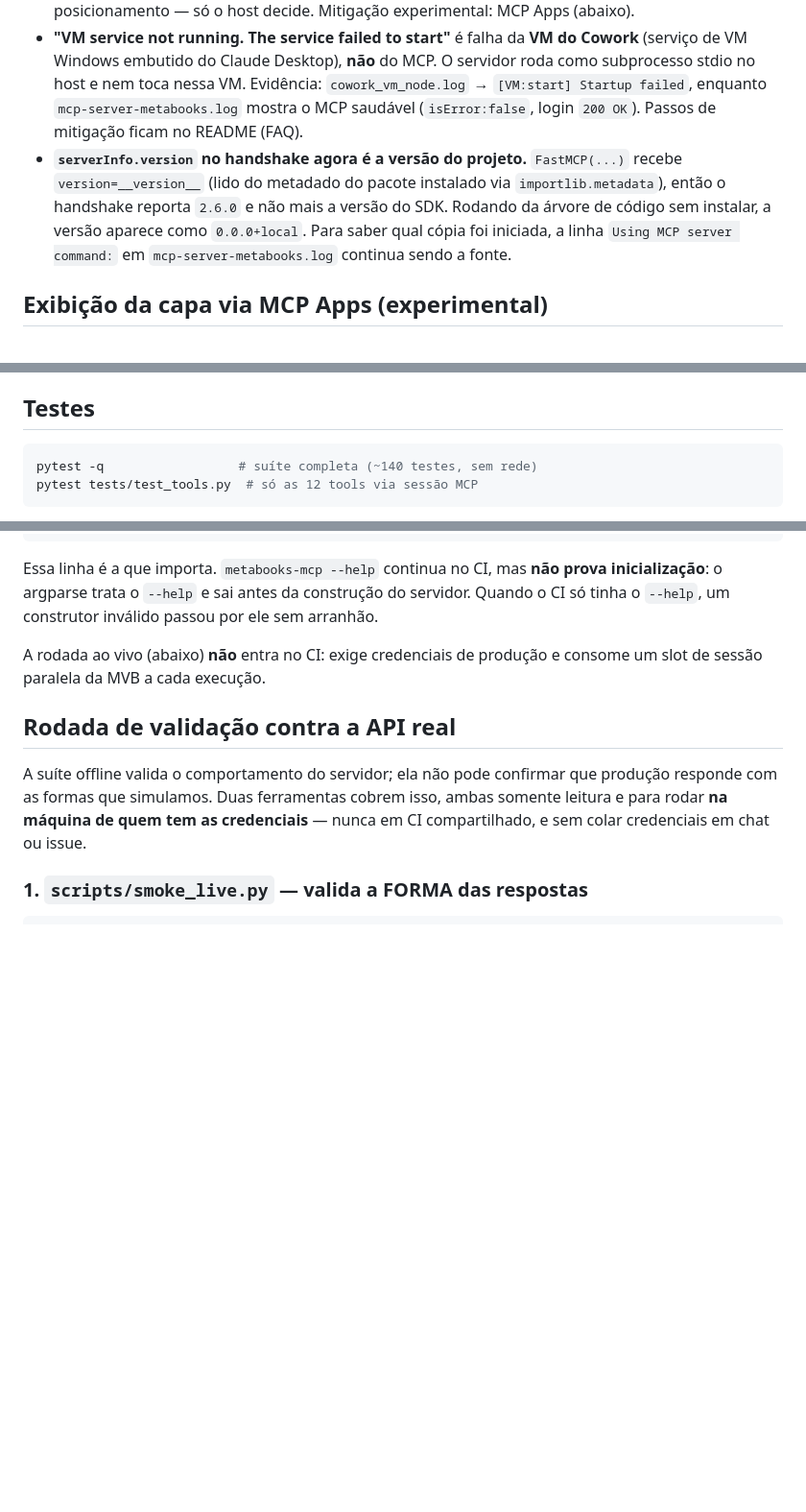
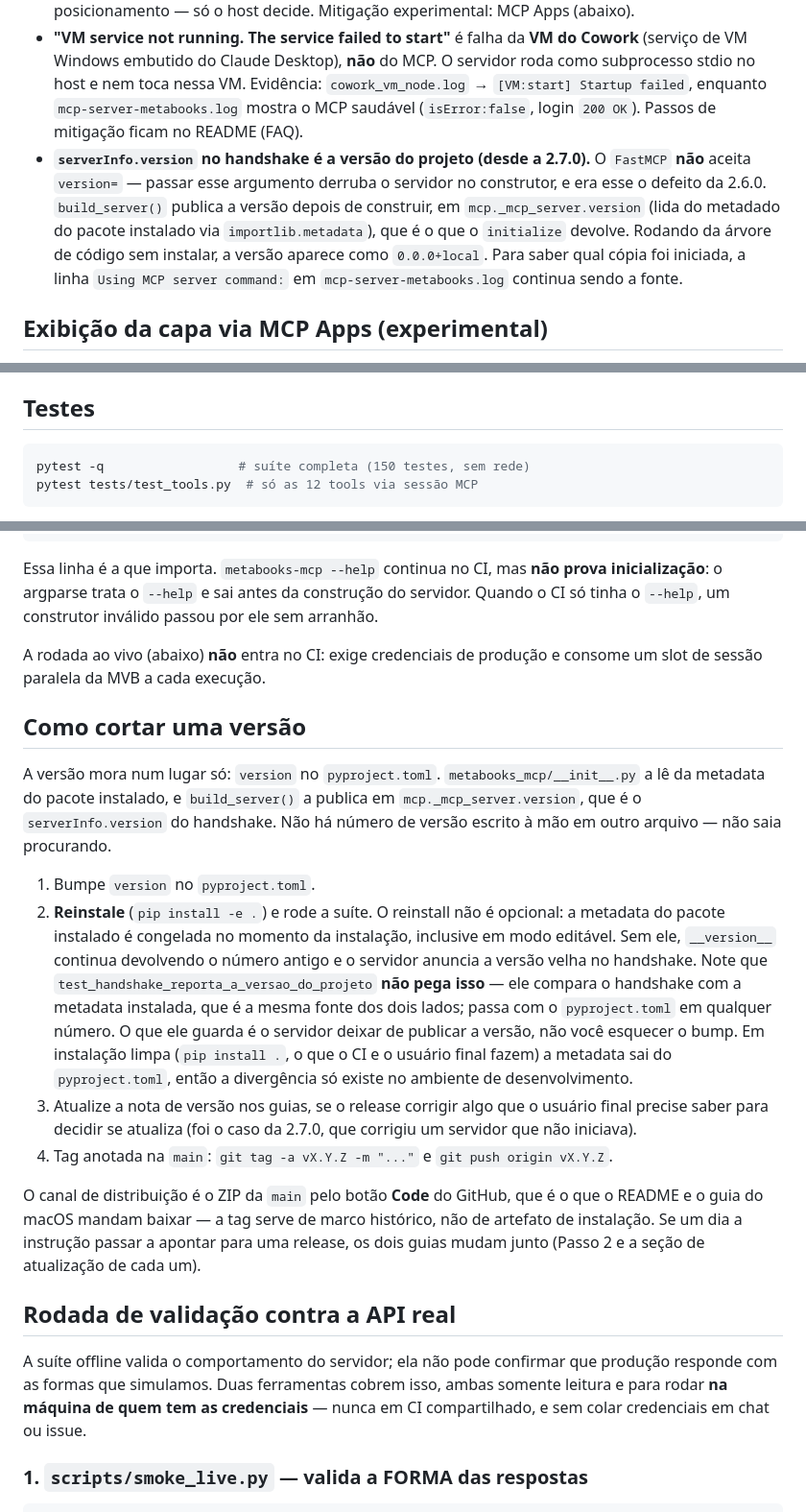
Before and after one commit to Booknando/MCP_metabooks, a Markdown page: DEVELOPERS.md, 3 parts joined by grey strips. Shown at 96% size. Rendered like a GitHub page; blank space fills up the shorter version.

````diff
--- a/DEVELOPERS.md
+++ b/DEVELOPERS.md
@@ -205,10 +205,12 @@ reduzido.
   stdio no host e nem toca nessa VM. Evidência: `cowork_vm_node.log` →
   `[VM:start] Startup failed`, enquanto `mcp-server-metabooks.log` mostra o MCP saudável
   (`isError:false`, login `200 OK`). Passos de mitigação ficam no README (FAQ).
-- **`serverInfo.version` no handshake agora é a versão do projeto.** `FastMCP(...)` recebe
-  `version=__version__` (lido do metadado do pacote instalado via `importlib.metadata`), então o
-  handshake reporta `2.6.0` e não mais a versão do SDK. Rodando da árvore de código sem instalar,
-  a versão aparece como `0.0.0+local`. Para saber qual cópia foi iniciada, a linha
+- **`serverInfo.version` no handshake é a versão do projeto (desde a 2.7.0).** O `FastMCP`
+  **não** aceita `version=` — passar esse argumento derruba o servidor no construtor, e era
+  esse o defeito da 2.6.0. `build_server()` publica a versão depois de construir, em
+  `mcp._mcp_server.version` (lida do metadado do pacote instalado via `importlib.metadata`),
+  que é o que o `initialize` devolve. Rodando da árvore de código sem instalar, a versão
+  aparece como `0.0.0+local`. Para saber qual cópia foi iniciada, a linha
   `Using MCP server command:` em `mcp-server-metabooks.log` continua sendo a fonte.
 
 ## Exibição da capa via MCP Apps (experimental)
@@ -247,7 +249,7 @@ O extra `[dev]` traz `pytest` e `anyio` (a suíte).
 ## Testes
 
 ```bash
-pytest -q                  # suíte completa (~140 testes, sem rede)
+pytest -q                  # suíte completa (150 testes, sem rede)
 pytest tests/test_tools.py  # só as 12 tools via sessão MCP
 ```
 
@@ -300,6 +302,34 @@ sem arranhão.
 A rodada ao vivo (abaixo) **não** entra no CI: exige credenciais de produção e
 consome um slot de sessão paralela da MVB a cada execução.
 
+## Como cortar uma versão
+
+A versão mora num lugar só: `version` no `pyproject.toml`.
+`metabooks_mcp/__init__.py` a lê da metadata do pacote instalado, e `build_server()`
+a publica em `mcp._mcp_server.version`, que é o `serverInfo.version` do handshake.
+Não há número de versão escrito à mão em outro arquivo — não saia procurando.
+
+1. Bumpe `version` no `pyproject.toml`.
+2. **Reinstale** (`pip install -e .`) e rode a suíte. O reinstall não é opcional: a
+   metadata do pacote instalado é congelada no momento da instalação, inclusive em
+   modo editável. Sem ele, `__version__` continua devolvendo o número antigo e o
+   servidor anuncia a versão velha no handshake.
+   Note que `test_handshake_reporta_a_versao_do_projeto` **não pega isso** — ele
+   compara o handshake com a metadata instalada, que é a mesma fonte dos dois lados;
+   passa com o `pyproject.toml` em qualquer número. O que ele guarda é o servidor
+   deixar de publicar a versão, não você esquecer o bump. Em instalação limpa
+   (`pip install .`, o que o CI e o usuário final fazem) a metadata sai do
+   `pyproject.toml`, então a divergência só existe no ambiente de desenvolvimento.
+3. Atualize a nota de versão nos guias, se o release corrigir algo que o usuário
+   final precise saber para decidir se atualiza (foi o caso da 2.7.0, que corrigiu
+   um servidor que não iniciava).
+4. Tag anotada na `main`: `git tag -a vX.Y.Z -m "..."` e `git push origin vX.Y.Z`.
+
+O canal de distribuição é o ZIP da `main` pelo botão **Code** do GitHub, que é o que
+o README e o guia do macOS mandam baixar — a tag serve de marco histórico, não de
+artefato de instalação. Se um dia a instrução passar a apontar para uma release, os
+dois guias mudam junto (Passo 2 e a seção de atualização de cada um).
+
 ## Rodada de validação contra a API real
 
 A suíte offline valida o comportamento do servidor; ela não pode confirmar que
````
Also changed, not shown: other parts of DEVELOPERS.md (+1 -1 lines), README.md (+8 -1 lines), docs/instalacao-mac.md (+34 -3 lines).
